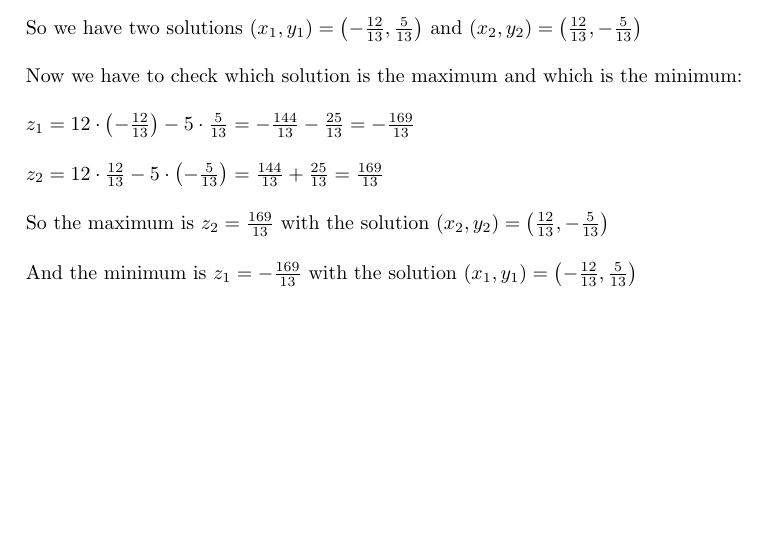
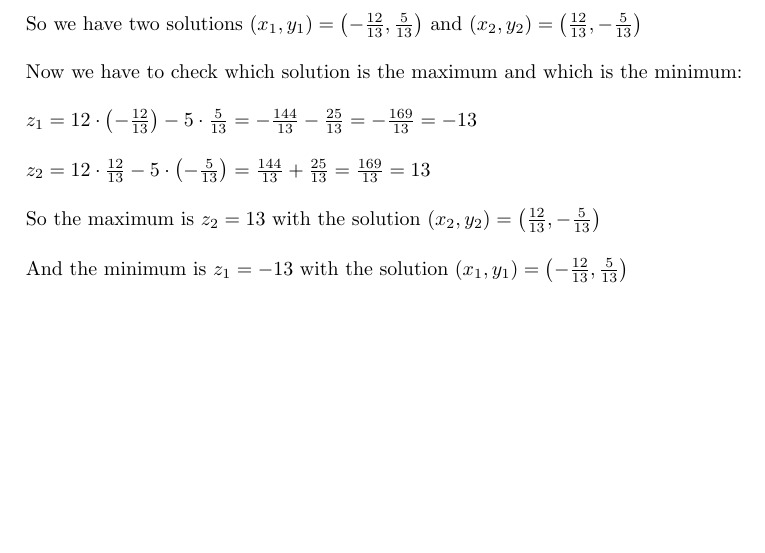
Before and after one commit to brayandm/math-refresher-homeworks, a LaTeX document (Calculus/main.tex, which reads Calculus/problem5.tex): part of page 7 of 11, cut so that both start at the same text, the shorter picture padded with empty space. Compiled offline with pdfLaTeX.

Commit message:
updating

```diff
--- a/Calculus/problem5.tex
+++ b/Calculus/problem5.tex
@@ -110,16 +110,16 @@ Now we have to check which solution is the maximum and which is the minimum:
 
 \singlespacing
 
-$z_1 = 12\cdot \left(-\frac{12}{13}\right) - 5\cdot \frac{5}{13} = -\frac{144}{13} - \frac{25}{13} = -\frac{169}{13}$
+$z_1 = 12\cdot \left(-\frac{12}{13}\right) - 5\cdot \frac{5}{13} = -\frac{144}{13} - \frac{25}{13} = -\frac{169}{13} = -13$
 
 \singlespacing
 
-$z_2 = 12\cdot \frac{12}{13} - 5\cdot \left(-\frac{5}{13}\right) = \frac{144}{13} + \frac{25}{13} = \frac{169}{13}$
+$z_2 = 12\cdot \frac{12}{13} - 5\cdot \left(-\frac{5}{13}\right) = \frac{144}{13} + \frac{25}{13} = \frac{169}{13} = 13$
 
 \singlespacing
 
-So the maximum is $z_2 = \frac{169}{13}$ with the solution $(x_2, y_2) = \left(\frac{12}{13}, -\frac{5}{13}\right)$
+So the maximum is $z_2 = 13$ with the solution $(x_2, y_2) = \left(\frac{12}{13}, -\frac{5}{13}\right)$
 
 \singlespacing
 
-And the minimum is $z_1 = -\frac{169}{13}$ with the solution $(x_1, y_1) = \left(-\frac{12}{13}, \frac{5}{13}\right)$
+And the minimum is $z_1 = -13$ with the solution $(x_1, y_1) = \left(-\frac{12}{13}, \frac{5}{13}\right)$
```
